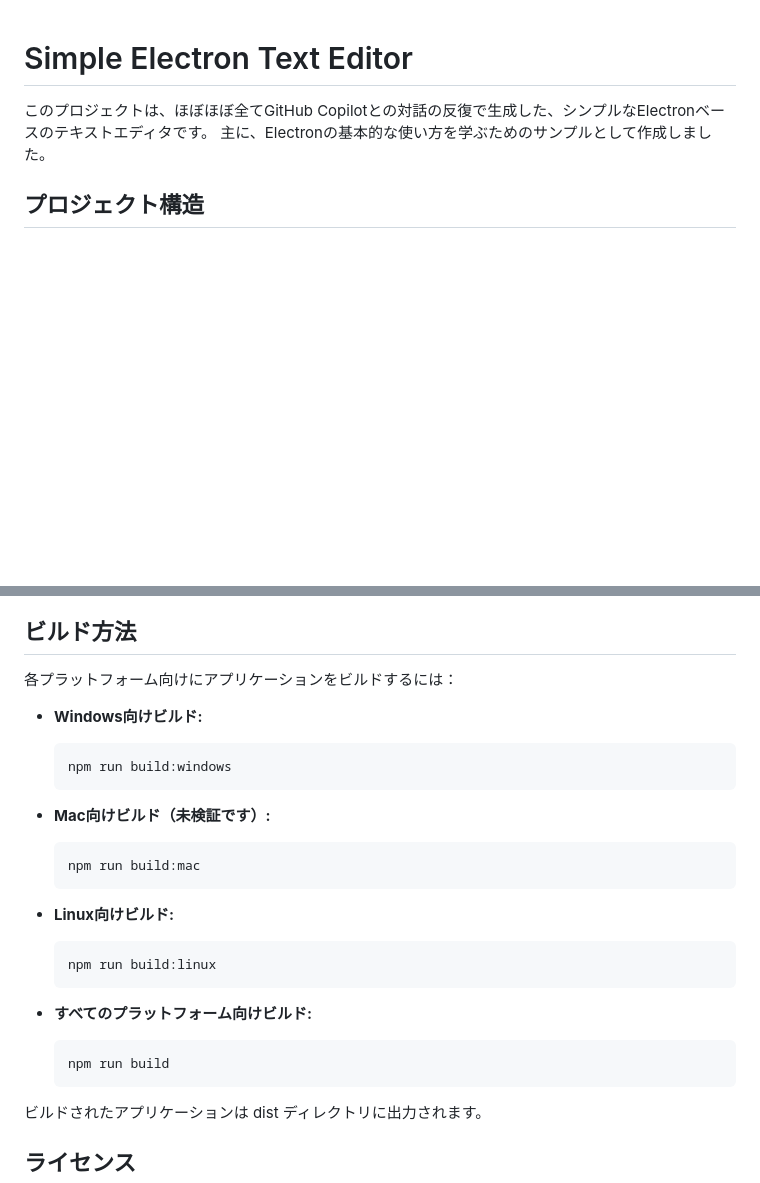
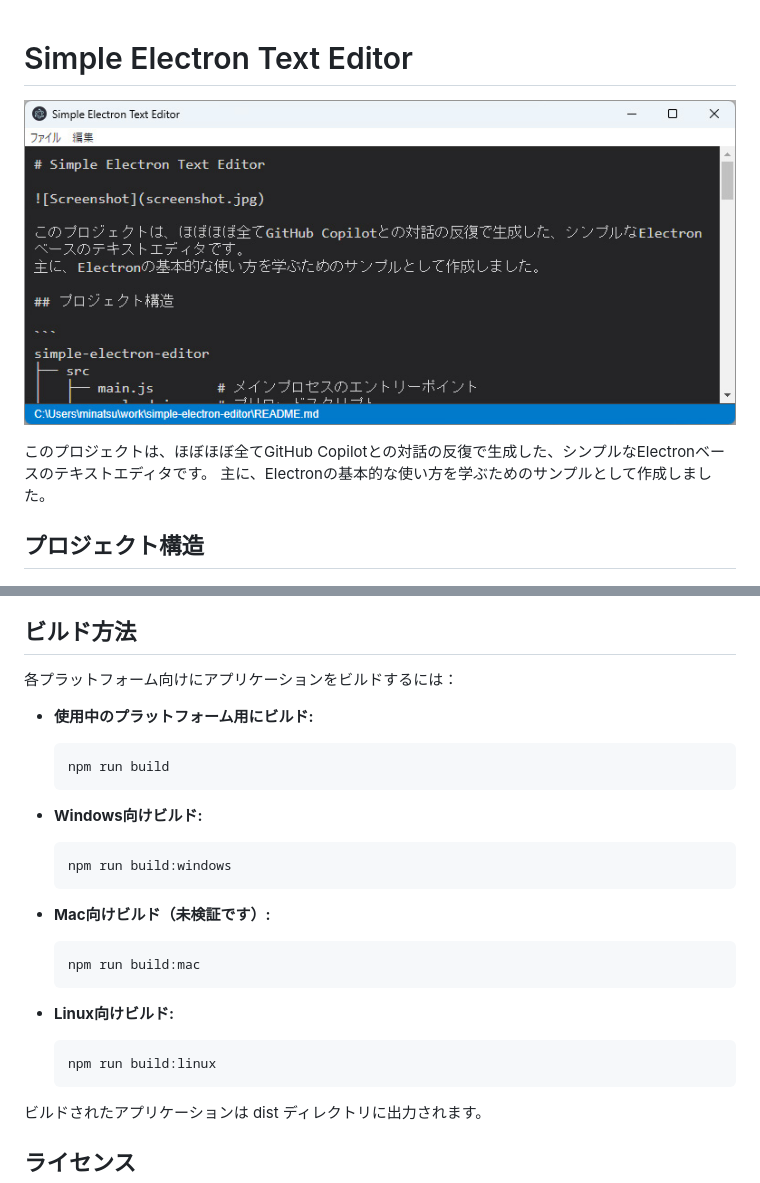
Before and after one commit to MinatsuT/simple-electron-editor, a Markdown page: README.md, 2 parts joined by grey strips. Drawn GitHub-style; pictures changed too: screenshot.jpg (added); blank space fills up the shorter version.

````diff
--- a/README.md
+++ b/README.md
@@ -1,4 +1,6 @@
 # Simple Electron Text Editor
+
+![Screenshot](screenshot.jpg)
 
 このプロジェクトは、ほぼほぼ全てGitHub Copilotとの対話の反復で生成した、シンプルなElectronベースのテキストエディタです。
 主に、Electronの基本的な使い方を学ぶためのサンプルとして作成しました。
@@ -57,6 +59,11 @@ Simple Electron Text Editorを使い始めるには、次の手順に従って
 
 各プラットフォーム向けにアプリケーションをビルドするには：
 
+- **使用中のプラットフォーム用にビルド:**
+  ```
+  npm run build
+  ```
+
 - **Windows向けビルド:**
   ```
   npm run build:windows
@@ -72,11 +79,6 @@ Simple Electron Text Editorを使い始めるには、次の手順に従って
   npm run build:linux
   ```
 
-- **すべてのプラットフォーム向けビルド:**
-  ```
-  npm run build
-  ```
-
 ビルドされたアプリケーションは dist ディレクトリに出力されます。
 
 ## ライセンス
````
Also changed, not shown: README.en.md (+7 -5 lines).
